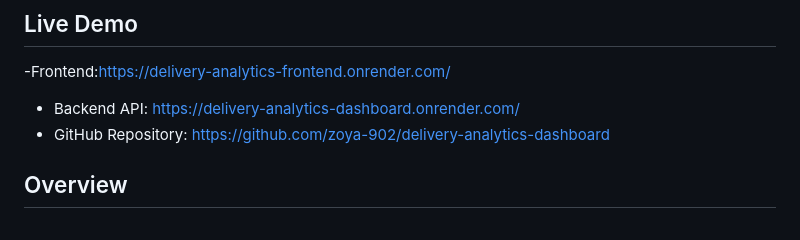
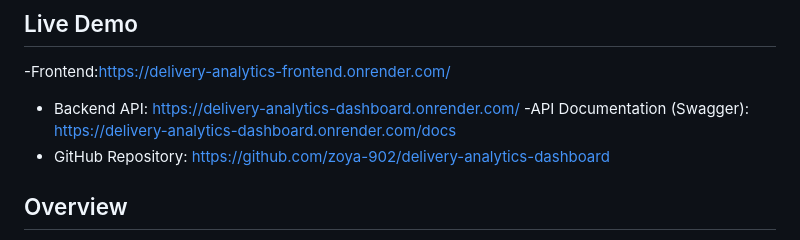
Before and after one commit to zoya-902/delivery-analytics-dashboard, a Markdown page: README.md, the part around the change. Drawn GitHub-style.

Commit message:
Update project README

```diff
--- a/README.md
+++ b/README.md
@@ -7,6 +7,7 @@ A full-stack analytics dashboard for tracking delivery orders, revenue, and deli
 -Frontend:https://delivery-analytics-frontend.onrender.com/
 
 - Backend API: https://delivery-analytics-dashboard.onrender.com/
+  -API Documentation (Swagger): https://delivery-analytics-dashboard.onrender.com/docs
 - GitHub Repository: https://github.com/zoya-902/delivery-analytics-dashboard
 
 ## Overview
```
